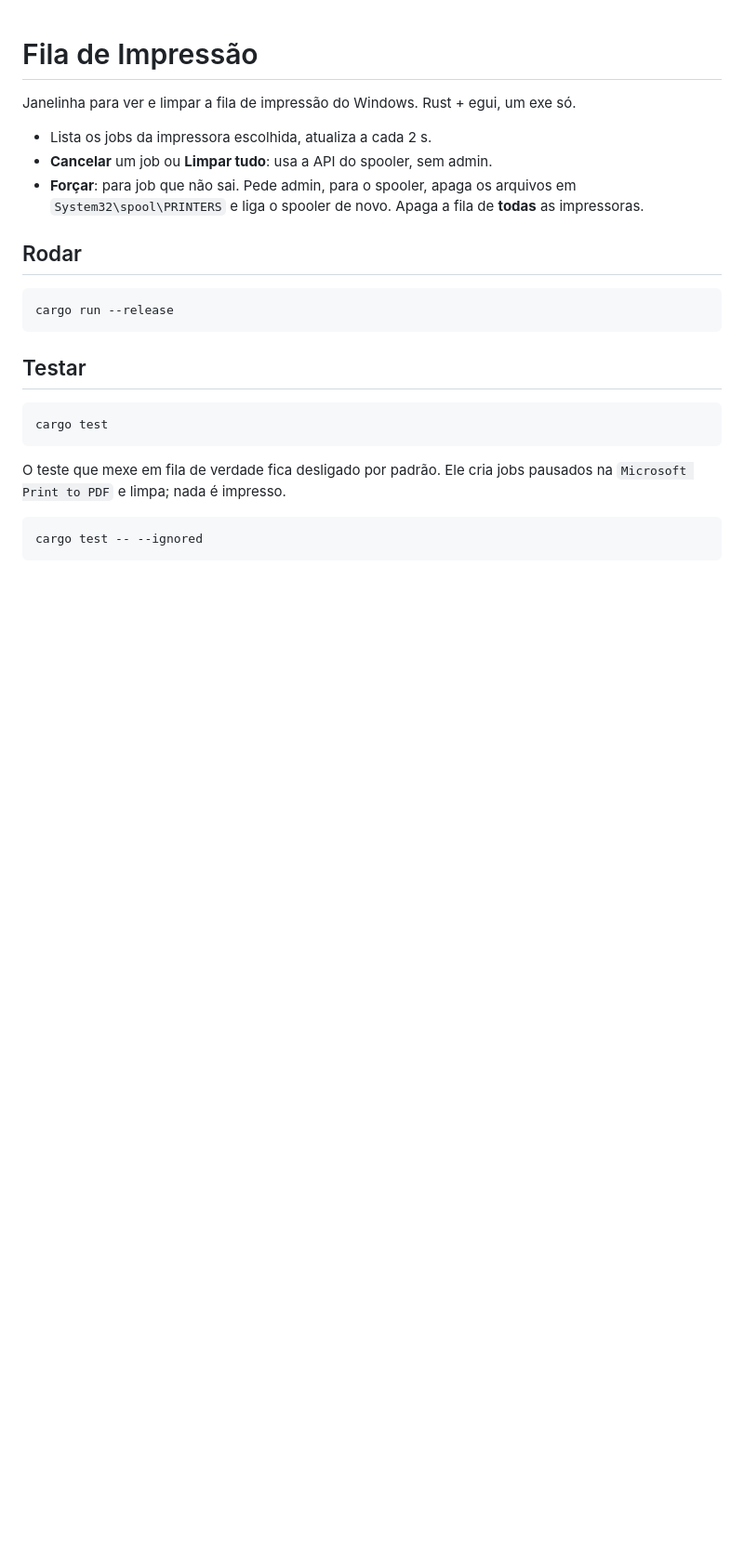
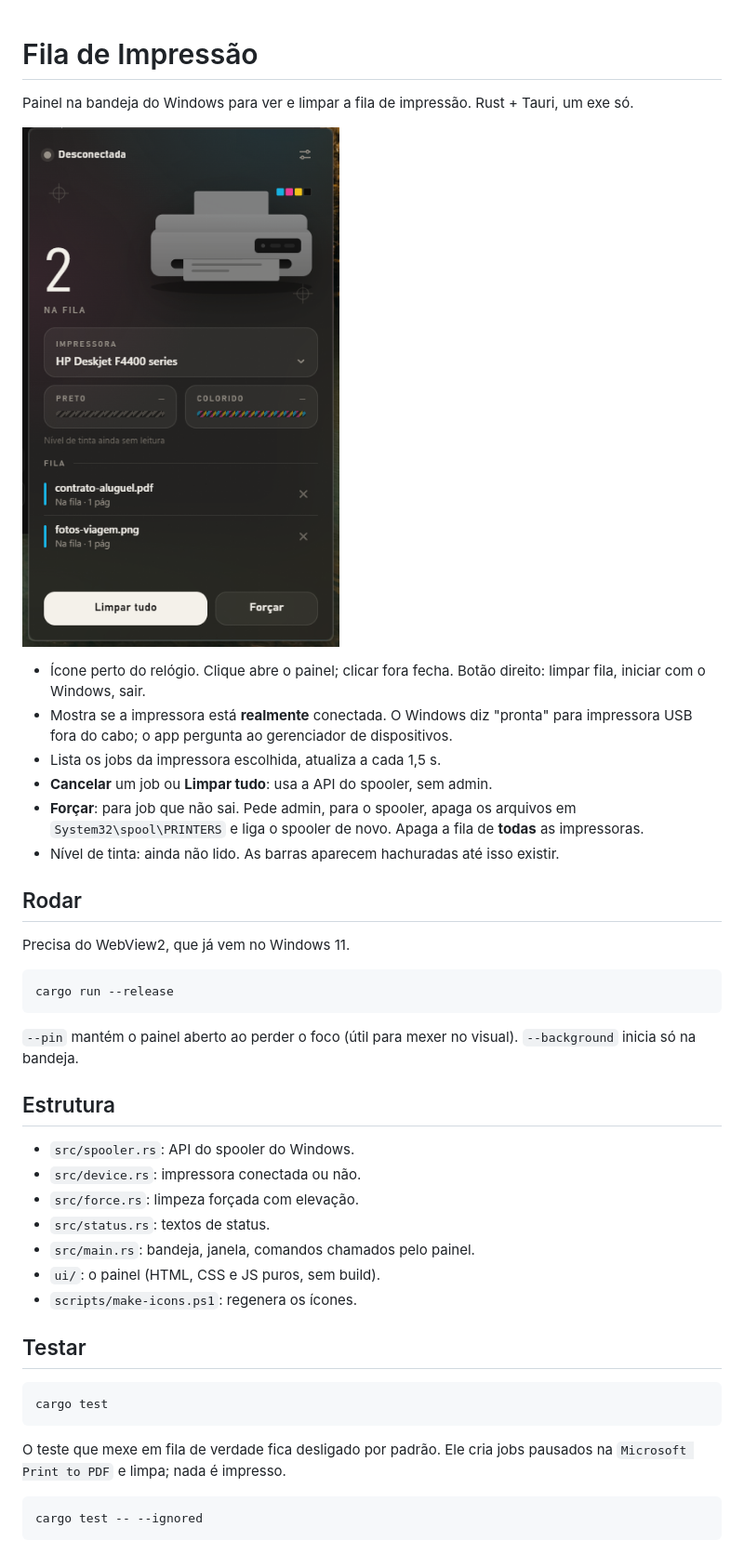
Before and after one commit to tassid/fila-impressao, a Markdown page: README.md, the part around the change. Shown at 93% size. GitHub-like rendering; pictures changed too: docs/painel.png (added); blank space fills up the shorter version.

````diff
--- a/README.md
+++ b/README.md
@@ -1,16 +1,35 @@
 # Fila de Impressão
 
-Janelinha para ver e limpar a fila de impressão do Windows. Rust + egui, um exe só.
+Painel na bandeja do Windows para ver e limpar a fila de impressão. Rust + Tauri, um exe só.
 
-- Lista os jobs da impressora escolhida, atualiza a cada 2 s.
+![Painel](docs/painel.png)
+
+- Ícone perto do relógio. Clique abre o painel; clicar fora fecha. Botão direito: limpar fila, iniciar com o Windows, sair.
+- Mostra se a impressora está **realmente** conectada. O Windows diz "pronta" para impressora USB fora do cabo; o app pergunta ao gerenciador de dispositivos.
+- Lista os jobs da impressora escolhida, atualiza a cada 1,5 s.
 - **Cancelar** um job ou **Limpar tudo**: usa a API do spooler, sem admin.
 - **Forçar**: para job que não sai. Pede admin, para o spooler, apaga os arquivos em `System32\spool\PRINTERS` e liga o spooler de novo. Apaga a fila de **todas** as impressoras.
+- Nível de tinta: ainda não lido. As barras aparecem hachuradas até isso existir.
 
 ## Rodar
+
+Precisa do WebView2, que já vem no Windows 11.
 
 ```bash
 cargo run --release
 ```
+
+`--pin` mantém o painel aberto ao perder o foco (útil para mexer no visual). `--background` inicia só na bandeja.
+
+## Estrutura
+
+- `src/spooler.rs`: API do spooler do Windows.
+- `src/device.rs`: impressora conectada ou não.
+- `src/force.rs`: limpeza forçada com elevação.
+- `src/status.rs`: textos de status.
+- `src/main.rs`: bandeja, janela, comandos chamados pelo painel.
+- `ui/`: o painel (HTML, CSS e JS puros, sem build).
+- `scripts/make-icons.ps1`: regenera os ícones.
 
 ## Testar
 
````
Also changed, not shown: icons/tray-busy.png (added), icons/tray.png (added), 16 other files.
